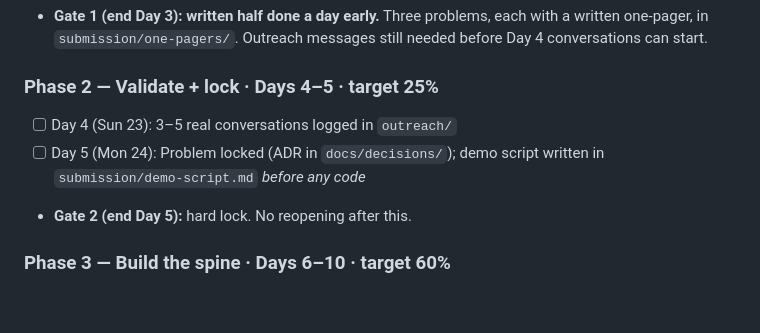
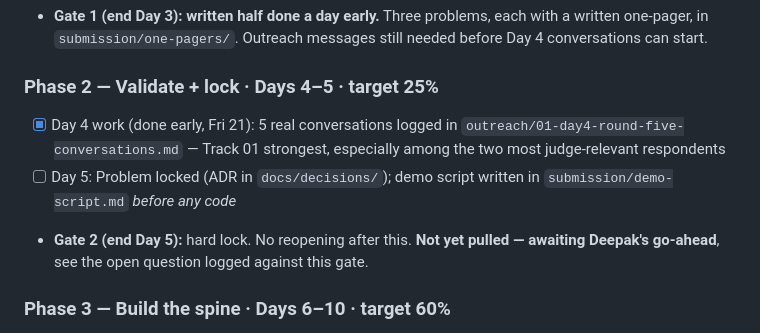
Before and after one commit to csdeepak/razorpay_buildathon, a Markdown page: docs/progress-tracker.md, the part around the change. Rendered like a GitHub page; blank space fills up the shorter version.

```diff
--- a/docs/progress-tracker.md
+++ b/docs/progress-tracker.md
@@ -18,9 +18,9 @@ Plan baseline: Day 1 = Thu 20 Aug 2026. Deadline confirmed as 5 September
 - **Gate 1 (end Day 3): written half done a day early.** Three problems, each with a written one-pager, in `submission/one-pagers/`. Outreach messages still needed before Day 4 conversations can start.
 
 ### Phase 2 — Validate + lock · Days 4–5 · target 25%
-- [ ] Day 4 (Sun 23): 3–5 real conversations logged in `outreach/`
-- [ ] Day 5 (Mon 24): Problem locked (ADR in `docs/decisions/`); demo script written in `submission/demo-script.md` *before any code*
-- **Gate 2 (end Day 5):** hard lock. No reopening after this.
+- [x] Day 4 work (done early, Fri 21): 5 real conversations logged in `outreach/01-day4-round-five-conversations.md` — Track 01 strongest, especially among the two most judge-relevant respondents
+- [ ] Day 5: Problem locked (ADR in `docs/decisions/`); demo script written in `submission/demo-script.md` *before any code*
+- **Gate 2 (end Day 5):** hard lock. No reopening after this. **Not yet pulled — awaiting Deepak's go-ahead**, see the open question logged against this gate.
 
 ### Phase 3 — Build the spine · Days 6–10 · target 60%
 - [ ] Day 6–7: Vertical slice runs end-to-end (reason → decide → act(mocked) → verify → audit)
```
Also changed, not shown: outreach/01-day4-round-five-conversations.md (added, +52 -0 lines).
